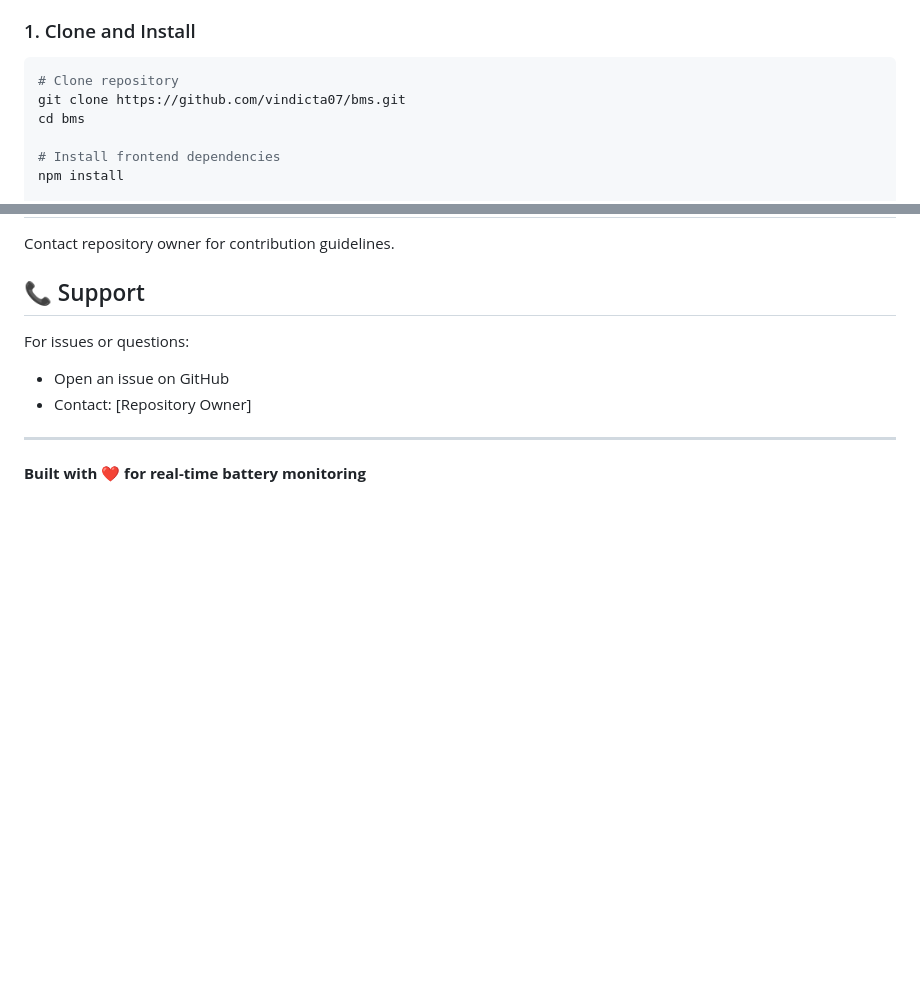
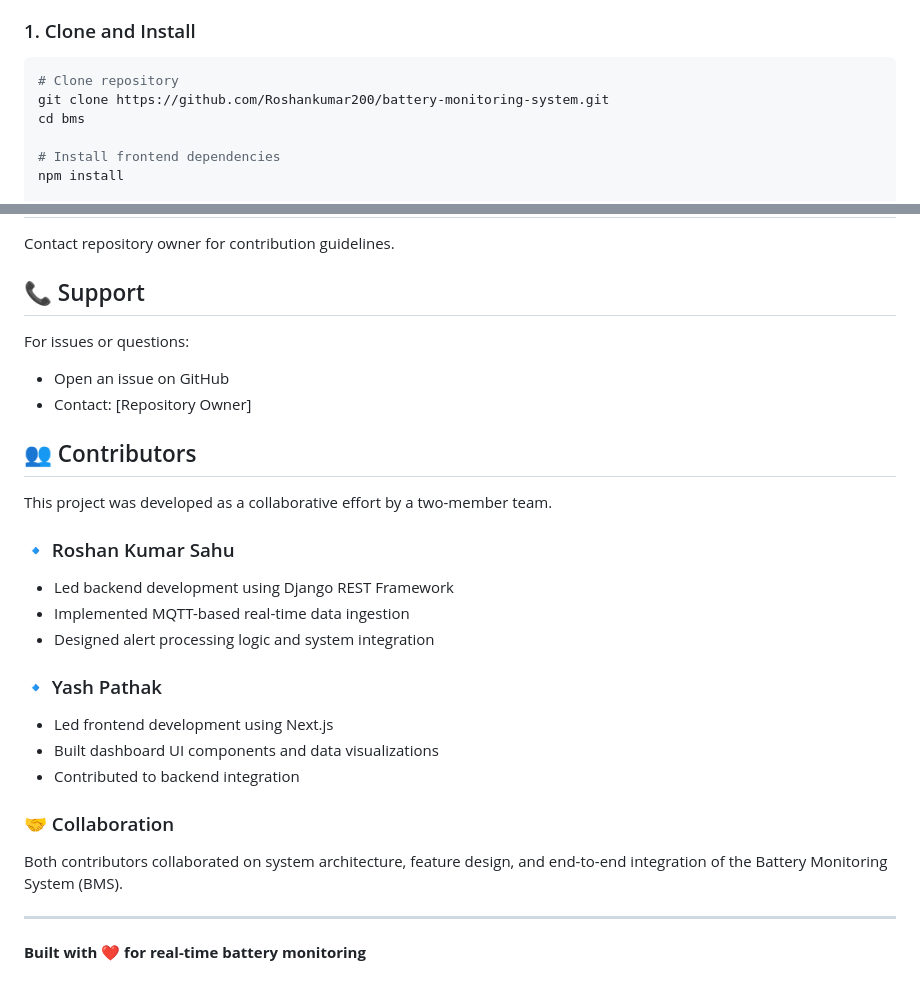
Before and after one commit to Roshankumar200/battery-monitoring-system, a Markdown page: README.md, 2 parts joined by grey strips. Drawn GitHub-style; blank space fills up the shorter version.

Commit message:
Add contributors section to README
Updated detailed contributor roles and collaboration info

````diff
--- a/README.md
+++ b/README.md
@@ -106,7 +106,7 @@ Battery Hardware → MQTT Broker → Django Consumer → SQLite → REST API →
 
 ```bash
 # Clone repository
-git clone https://github.com/vindicta07/bms.git
+git clone https://github.com/Roshankumar200/battery-monitoring-system.git
 cd bms
 
 # Install frontend dependencies
@@ -636,6 +636,25 @@ For issues or questions:
 - Open an issue on GitHub
 - Contact: [Repository Owner]
 
+
+## 👥 Contributors
+
+This project was developed as a collaborative effort by a two-member team.
+
+### 🔹 Roshan Kumar Sahu
+- Led backend development using Django REST Framework
+- Implemented MQTT-based real-time data ingestion
+- Designed alert processing logic and system integration
+
+### 🔹 Yash Pathak
+- Led frontend development using Next.js
+- Built dashboard UI components and data visualizations
+- Contributed to backend integration
+
+### 🤝 Collaboration
+Both contributors collaborated on system architecture, feature design, and end-to-end integration of the Battery Monitoring System (BMS).
+
+
 ---
 
 **Built with ❤️ for real-time battery monitoring**
````
